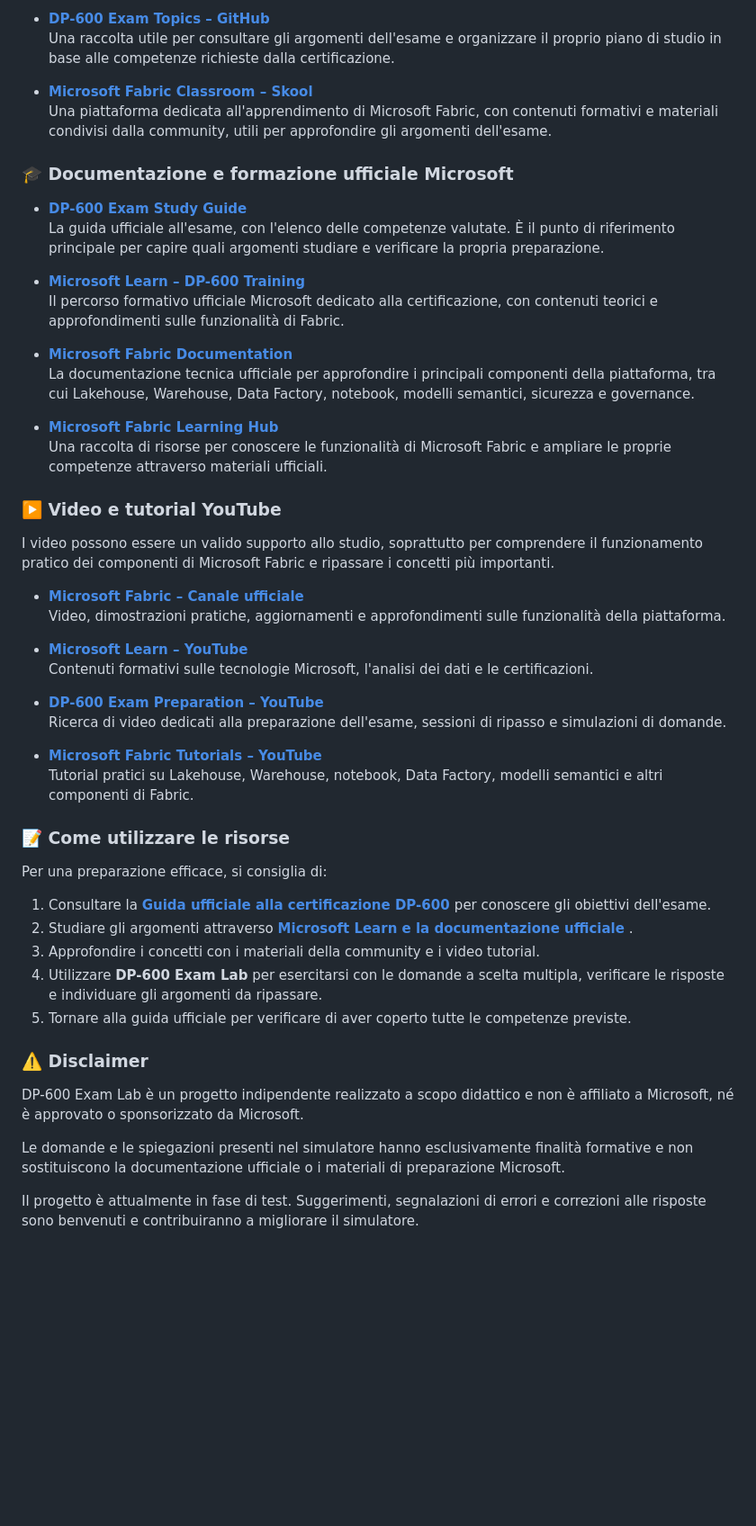
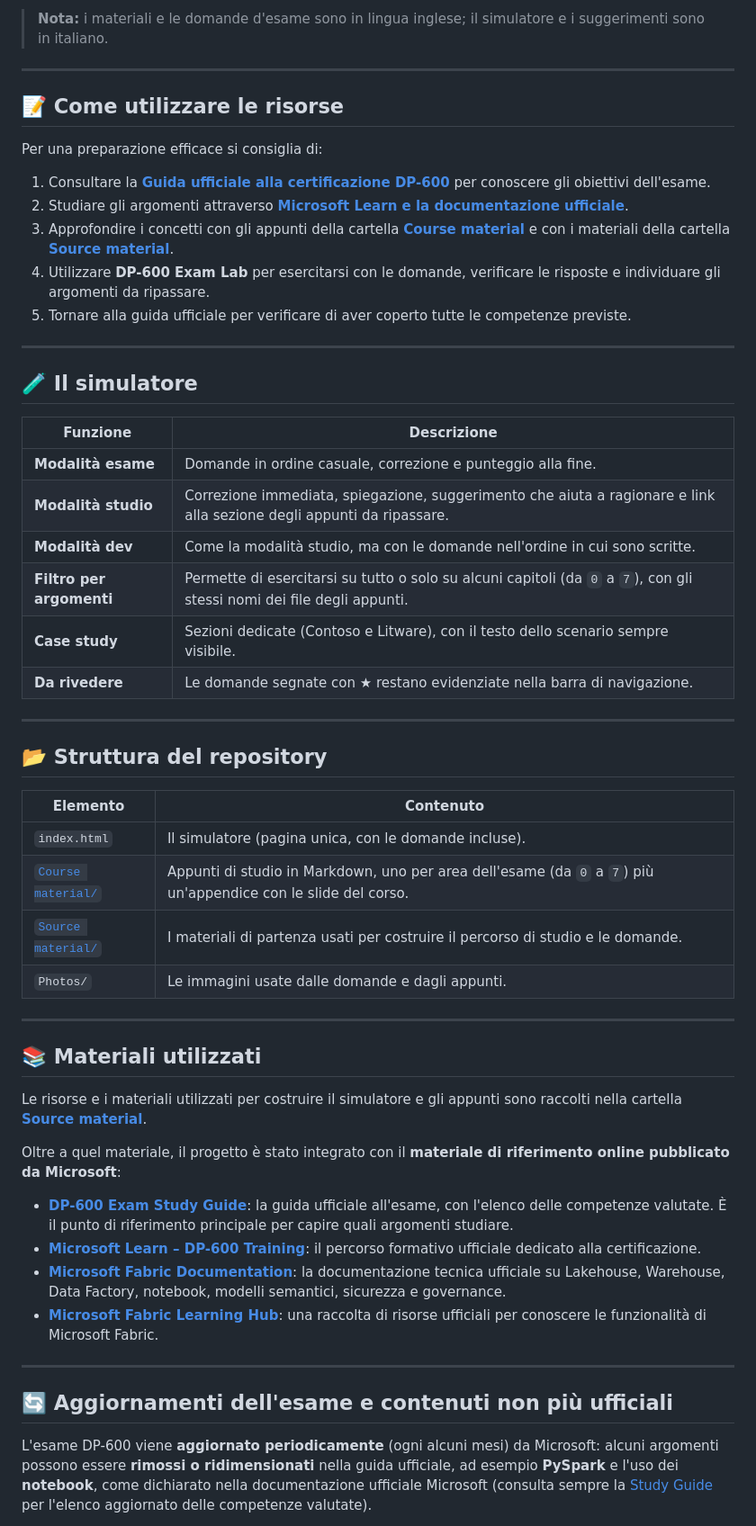
Before and after one commit to MTTAvv/DP-600-Exam-Lab, a Markdown page: README.md, the part around one of its changes. Shown at 90% size. GitHub-like rendering; blank space fills up the shorter version.

```diff
--- a/README.md
+++ b/README.md
@@ -10,53 +12,58 @@ In questa sezione sono raccolte le principali risorse utilizzate per studiare e
 
-- **[DP-600 Exam Topics – GitHub](https://github.com/jlph79/QuizDP_600/blob/master/DP-600_Resources/DP-600_ExamTopics.md)**
-  Una raccolta utile per consultare gli argomenti dell'esame e organizzare il proprio piano di studio in base alle competenze richieste dalla certificazione.
+> **Nota:** i materiali e le domande d'esame sono in lingua inglese; il simulatore e i suggerimenti sono in italiano.
 
-- **[Microsoft Fabric Classroom – Skool](https://www.skool.com/microsoft-fabric/classroom)**
-  Una piattaforma dedicata all'apprendimento di Microsoft Fabric, con contenuti formativi e materiali condivisi dalla community, utili per approfondire gli argomenti dell'esame.
+---
 
-### 🎓 Documentazione e formazione ufficiale Microsoft
+## 📝 Come utilizzare le risorse
 
-- **[DP-600 Exam Study Guide](https://learn.microsoft.com/en-us/credentials/certifications/resources/study-guides/dp-600)**
-  La guida ufficiale all'esame, con l'elenco delle competenze valutate. È il punto di riferimento principale per capire quali argomenti studiare e verificare la propria preparazione.
+Per una preparazione efficace si consiglia di:
 
-- **[Microsoft Learn – DP-600 Training](https://learn.microsoft.com/en-us/training/courses/dp-600t00)**
-  Il percorso formativo ufficiale Microsoft dedicato alla certificazione, con contenuti teorici e approfondimenti sulle funzionalità di Fabric.
-
-- **[Microsoft Fabric Documentation](https://learn.microsoft.com/en-us/fabric/)**
-  La documentazione tecnica ufficiale per approfondire i principali componenti della piattaforma, tra cui Lakehouse, Warehouse, Data Factory, notebook, modelli semantici, sicurezza e governance.
-
-- **[Microsoft Fabric Learning Hub](https://learn.microsoft.com/en-us/fabric/fundamentals/microsoft-fabric-learning-hub)**
-  Una raccolta di risorse per conoscere le funzionalità di Microsoft Fabric e ampliare le proprie competenze attraverso materiali ufficiali.
-
-### ▶️ Video e tutorial YouTube
-
-I video possono essere un valido supporto allo studio, soprattutto per comprendere il funzionamento pratico dei componenti di Microsoft Fabric e ripassare i concetti più importanti.
-
-- **[Microsoft Fabric – Canale ufficiale](https://www.youtube.com/@MicrosoftFabric)**
-  Video, dimostrazioni pratiche, aggiornamenti e approfondimenti sulle funzionalità della piattaforma.
-
-- **[Microsoft Learn – YouTube](https://www.youtube.com/@MicrosoftLearn)**
-  Contenuti formativi sulle tecnologie Microsoft, l'analisi dei dati e le certificazioni.
-
-- **[DP-600 Exam Preparation – YouTube](https://www.youtube.com/results?search_query=DP-600+exam+preparation)**
-  Ricerca di video dedicati alla preparazione dell'esame, sessioni di ripasso e simulazioni di domande.
-
-- **[Microsoft Fabric Tutorials – YouTube](https://www.youtube.com/results?search_query=Microsoft+Fabric+tutorial+Lakehouse+Warehouse+Power+BI)**
-  Tutorial pratici su Lakehouse, Warehouse, notebook, Data Factory, modelli semantici e altri componenti di Fabric.
-
-### 📝 Come utilizzare le risorse
-
-Per una preparazione efficace, si consiglia di:
-1. Consultare la **[Guida ufficiale alla certificazione DP-600 ](https://learn.microsoft.com/it-it/credentials/certifications/resources/study-guides/dp-600)**  per conoscere gli obiettivi dell'esame.
-2. Studiare gli argomenti attraverso **[Microsoft Learn e la documentazione ufficiale](https://learn.microsoft.com/en-us/credentials/certifications/fabric-analytics-engineer-associate/?practice-assessment-type=certification)** .
-3. Approfondire i concetti con i materiali della community e i video tutorial.
-4. Utilizzare **DP-600 Exam Lab** per esercitarsi con le domande a scelta multipla, verificare le risposte e individuare gli argomenti da ripassare.
+1. Consultare la **[Guida ufficiale alla certificazione DP-600](https://learn.microsoft.com/it-it/credentials/certifications/resources/study-guides/dp-600)** per conoscere gli obiettivi dell'esame.
+2. Studiare gli argomenti attraverso **[Microsoft Learn e la documentazione ufficiale](https://learn.microsoft.com/en-us/credentials/certifications/fabric-analytics-engineer-associate/?practice-assessment-type=certification)**.
+3. Approfondire i concetti con gli appunti della cartella **[Course material](Course%20material/)** e con i materiali della cartella **[Source material](Source%20material/)**.
+4. Utilizzare **DP-600 Exam Lab** per esercitarsi con le domande, verificare le risposte e individuare gli argomenti da ripassare.
 5. Tornare alla guida ufficiale per verificare di aver coperto tutte le competenze previste.
 
-### ⚠️ Disclaimer
+---
 
-DP-600 Exam Lab è un progetto indipendente realizzato a scopo didattico e non è affiliato a Microsoft, né è approvato o sponsorizzato da Microsoft.
+## 🧪 Il simulatore
 
-Le domande e le spiegazioni presenti nel simulatore hanno esclusivamente finalità formative e non sostituiscono la documentazione ufficiale o i materiali di preparazione Microsoft.
+| Funzione | Descrizione |
+| --- | --- |
+| **Modalità esame** | Domande in ordine casuale, correzione e punteggio alla fine. |
+| **Modalità studio** | Correzione immediata, spiegazione, suggerimento che aiuta a ragionare e link alla sezione degli appunti da ripassare. |
+| **Modalità dev** | Come la modalità studio, ma con le domande nell'ordine in cui sono scritte. |
+| **Filtro per argomenti** | Permette di esercitarsi su tutto o solo su alcuni capitoli (da `0` a `7`), con gli stessi nomi dei file degli appunti. |
+| **Case study** | Sezioni dedicate (Contoso e Litware), con il testo dello scenario sempre visibile. |
+| **Da rivedere** | Le domande segnate con ★ restano evidenziate nella barra di navigazione. |
 
-Il progetto è attualmente in fase di test. Suggerimenti, segnalazioni di errori e correzioni alle risposte sono benvenuti e contribuiranno a migliorare il simulatore.
+---
+
+## 📂 Struttura del repository
+
+| Elemento | Contenuto |
+| --- | --- |
+| `index.html` | Il simulatore (pagina unica, con le domande incluse). |
+| [`Course material/`](Course%20material/) | Appunti di studio in Markdown, uno per area dell'esame (da `0` a `7`) più un'appendice con le slide del corso. |
+| [`Source material/`](Source%20material/) | I materiali di partenza usati per costruire il percorso di studio e le domande. |
+| `Photos/` | Le immagini usate dalle domande e dagli appunti. |
+
+---
+
+## 📚 Materiali utilizzati
+
+Le risorse e i materiali utilizzati per costruire il simulatore e gli appunti sono raccolti nella cartella **[Source material](Source%20material/)**.
+
+Oltre a quel materiale, il progetto è stato integrato con il **materiale di riferimento online pubblicato da Microsoft**:
+
+- **[DP-600 Exam Study Guide](https://learn.microsoft.com/en-us/credentials/certifications/resources/study-guides/dp-600)**: la guida ufficiale all'esame, con l'elenco delle competenze valutate. È il punto di riferimento principale per capire quali argomenti studiare.
+- **[Microsoft Learn – DP-600 Training](https://learn.microsoft.com/en-us/training/courses/dp-600t00)**: il percorso formativo ufficiale dedicato alla certificazione.
+- **[Microsoft Fabric Documentation](https://learn.microsoft.com/en-us/fabric/)**: la documentazione tecnica ufficiale su Lakehouse, Warehouse, Data Factory, notebook, modelli semantici, sicurezza e governance.
+- **[Microsoft Fabric Learning Hub](https://learn.microsoft.com/en-us/fabric/fundamentals/microsoft-fabric-learning-hub)**: una raccolta di risorse ufficiali per conoscere le funzionalità di Microsoft Fabric.
+
+---
+
+## 🔄 Aggiornamenti dell'esame e contenuti non più ufficiali
+
+L'esame DP-600 viene **aggiornato periodicamente** (ogni alcuni mesi) da Microsoft: alcuni argomenti possono essere **rimossi o ridimensionati** nella guida ufficiale, ad esempio **PySpark** e l'uso dei **notebook**, come dichiarato nella documentazione ufficiale Microsoft (consulta sempre la [Study Guide](https://learn.microsoft.com/en-us/credentials/certifications/resources/study-guides/dp-600) per l'elenco aggiornato delle competenze valutate).
+
```
Also changed, not shown: other parts of README.md (+52 -7 lines).
